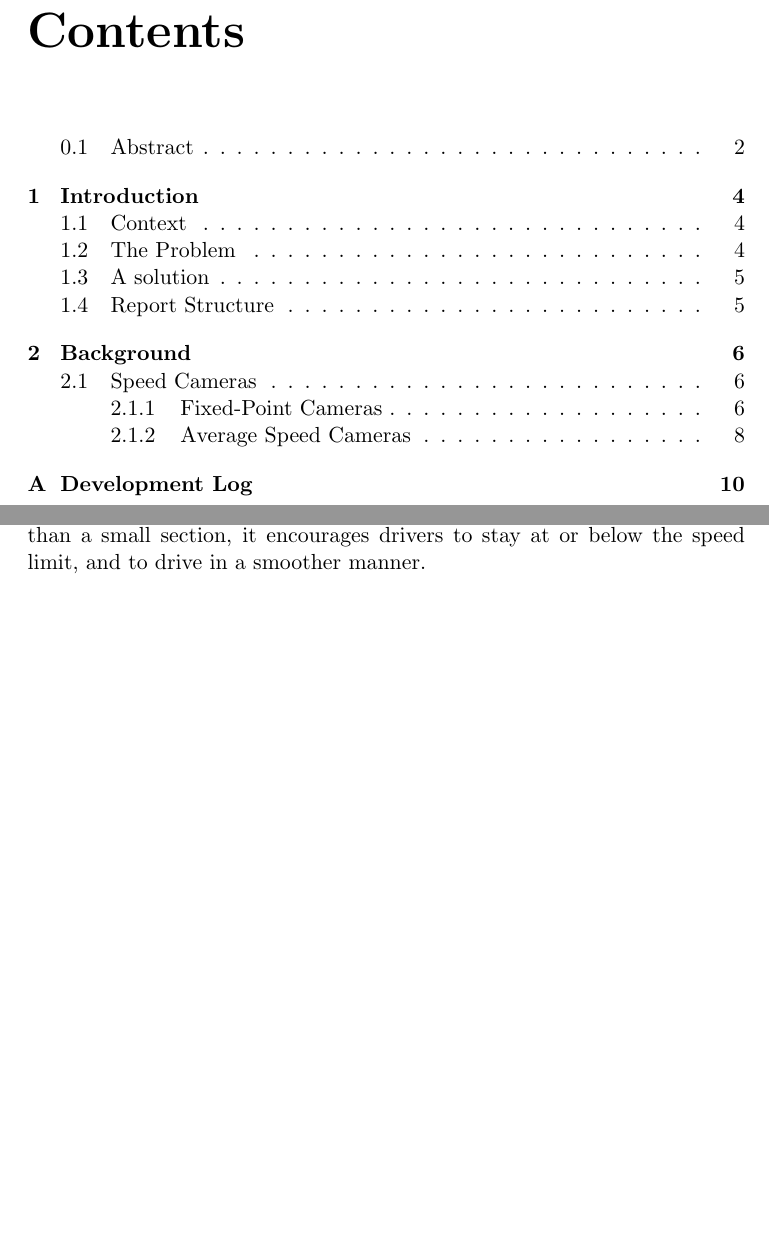
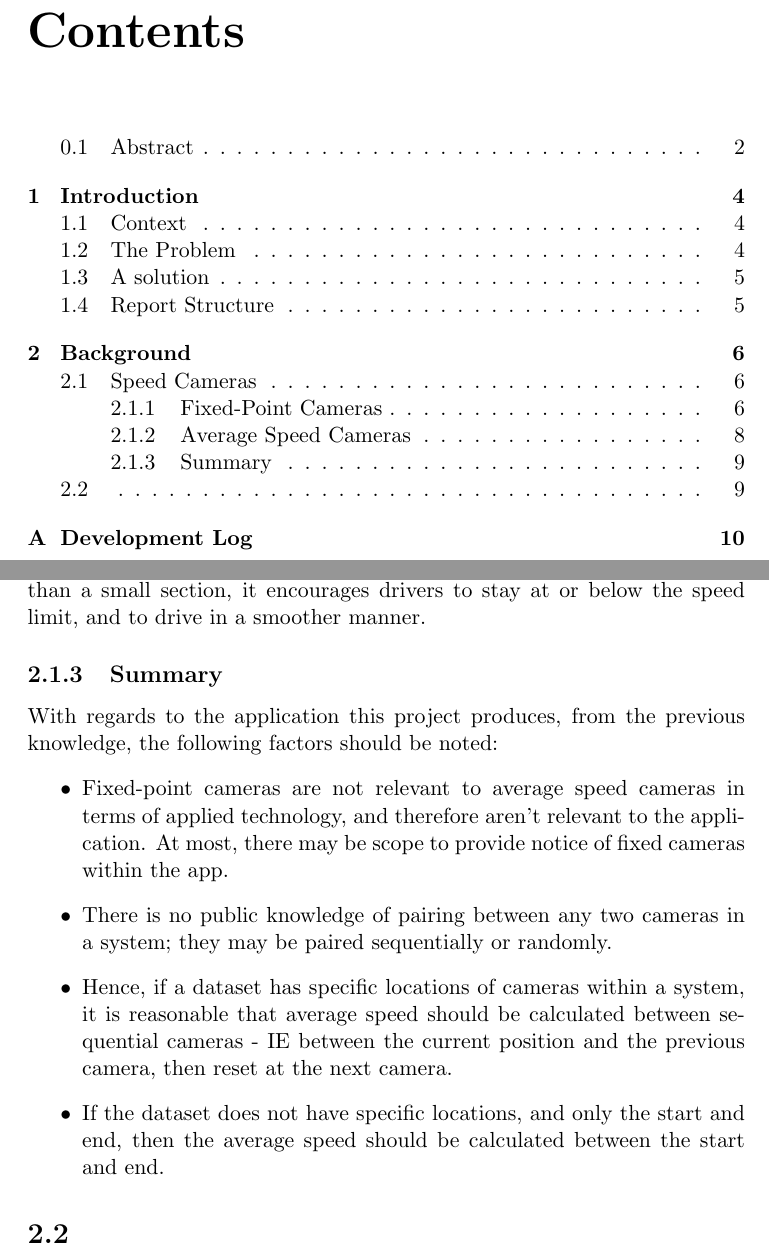
Before and after one commit to fisherthewol/FYP-SmartKart, a LaTeX document (Documents/FinalReport/finalreport.tex): two parts of pages 3 and 9 of 12, joined at a grey line, cut so that both start at the same text, the shorter picture padded with empty space. Compiled offline with pdfLaTeX.

Commit message:
Add summary.

```diff
--- a/Documents/FinalReport/finalreport.tex
+++ b/Documents/FinalReport/finalreport.tex
@@ -98,6 +98,18 @@ Average Speed Cameras are deployed as systems consisting of multiple ANPR-equipp
 A given system must have at least two cameras (so there are two measurements to calculate speed from), but there is no legal or algorithmic upper bound on the number of cameras in, or the length of, a single system \citep{cbASC}. Any upper bound is likely to be budgetary, technological, or jurisdictional; that is, the authority responsible for the system cannot afford the number of cameras, the computers to store and process data from the cameras, or legally cannot deploy cameras past a county or city boundary.
 
 Put simply, average speed cameras go back to using the simple equation of $ speed = \frac{distance}{time} $. By applying this over a larger distance of road, rather than a small section, it encourages drivers to stay at or below the speed limit, and to drive in a smoother manner.
+
+\subsection{Summary}
+With regards to the application this project produces, from the previous knowledge, the following factors should be noted:
+\begin{itemize}
+    \item Fixed-point cameras are not relevant to average speed cameras in terms of applied technology, and therefore aren't relevant to the application. At most, there may be scope to provide notice of fixed cameras within the app.
+    \item There is no public knowledge of pairing between any two cameras in a system; they may be paired sequentially or randomly.
+    \item Hence, if a dataset has specific locations of cameras within a system, it is reasonable that average speed should be calculated between sequential cameras - IE between the current position and the previous camera, then reset at the next camera.
+    \item If the dataset does not have specific locations, and only the start and end, then the average speed should be calculated between the start and end.
+\end{itemize}
+
+\section{}
+
 \appendix
 \chapter{Development Log}\label{app:GitLog}
 TestTestTest
```
Also changed, not shown: Documents/FinalReport/finalreport.pdf.
